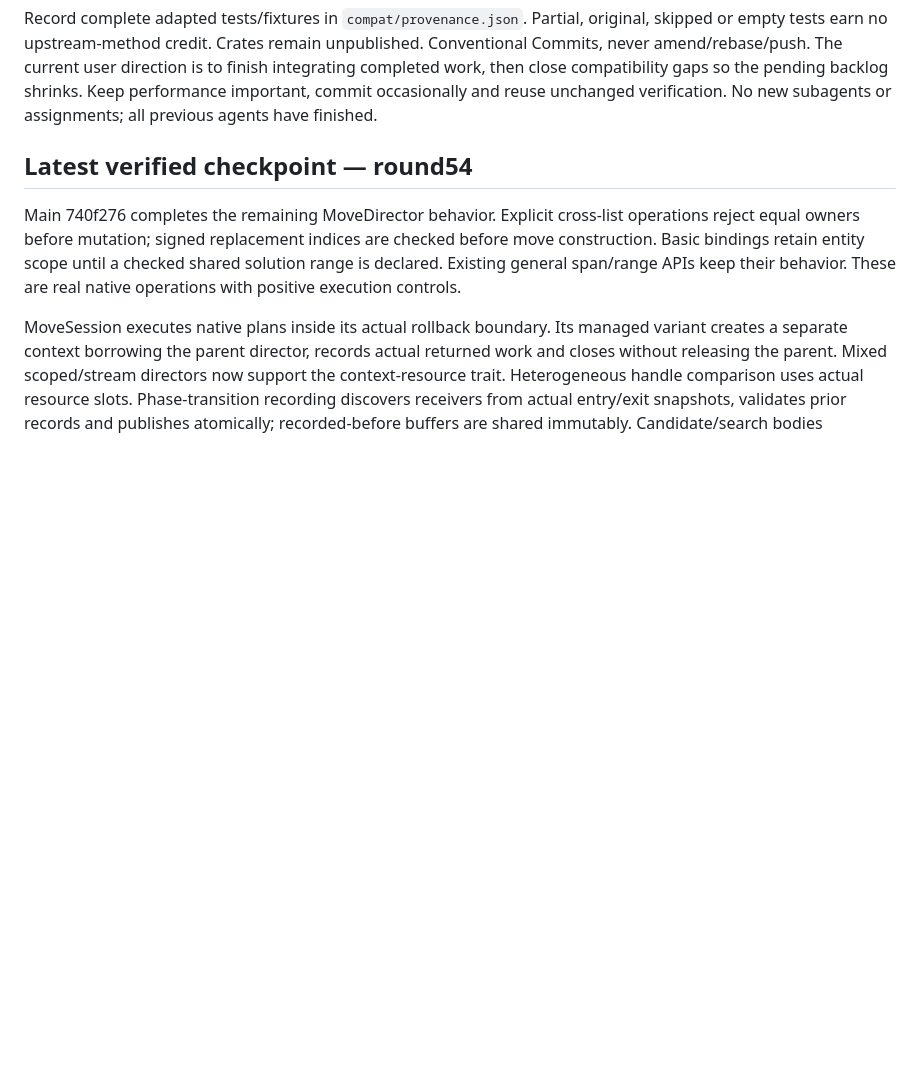
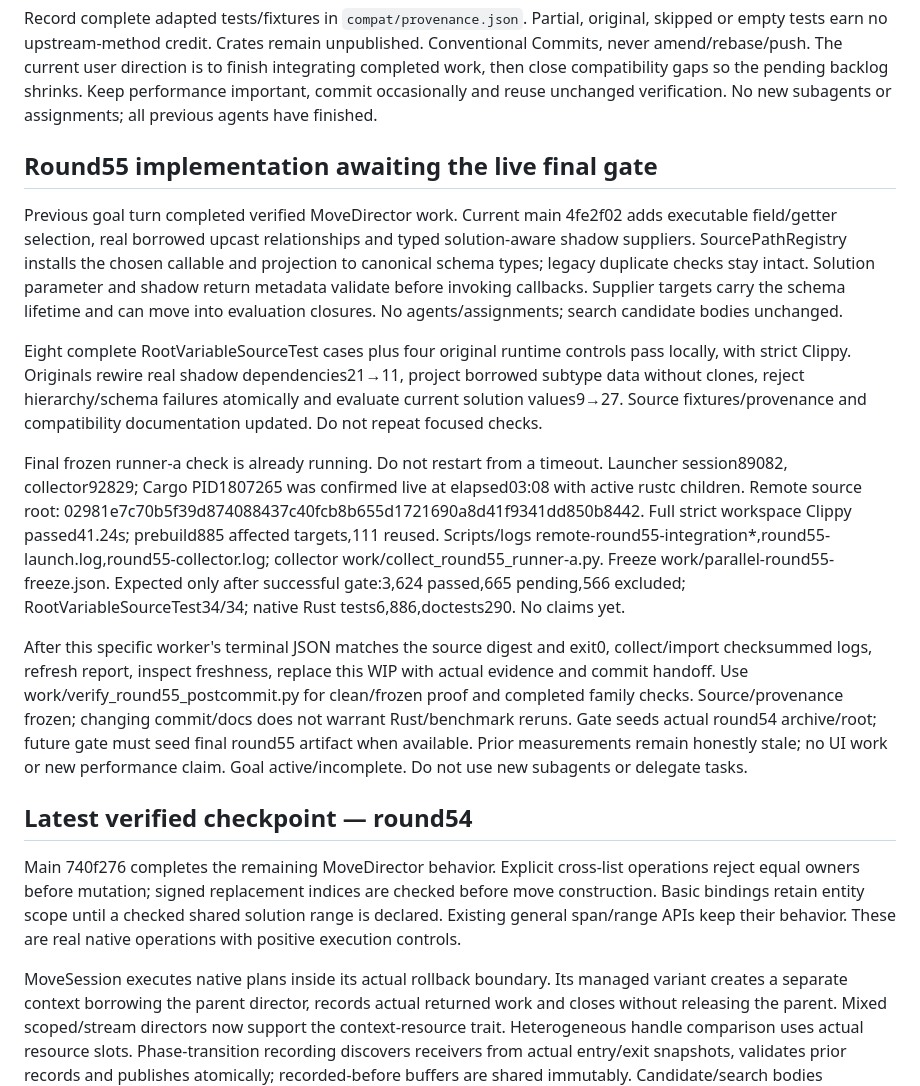
Before and after one commit to guwidoe/TimeTuck, a Markdown page: docs/next-session.md, the part around the change. GitHub-like rendering; blank space fills up the shorter version.

Commit message:
docs(handoff): record running source-accessor verification

```diff
--- a/docs/next-session.md
+++ b/docs/next-session.md
@@ -15,6 +15,41 @@ unpublished. Conventional Commits, never amend/rebase/push. The current user dir
 compatibility gaps so the pending backlog shrinks. Keep performance important,
 commit occasionally and reuse unchanged verification. No new subagents or
 assignments; all previous agents have finished.
+
+## Round55 implementation awaiting the live final gate
+
+Previous goal turn completed verified MoveDirector work. Current main 4fe2f02 adds
+executable field/getter selection, real borrowed upcast relationships and typed
+solution-aware shadow suppliers. SourcePathRegistry installs the chosen callable
+and projection to canonical schema types; legacy duplicate checks stay intact.
+Solution parameter and shadow return metadata validate before invoking callbacks.
+Supplier targets carry the schema lifetime and can move into evaluation closures.
+No agents/assignments; search candidate bodies unchanged.
+
+Eight complete RootVariableSourceTest cases plus four original runtime controls
+pass locally, with strict Clippy. Originals rewire real shadow dependencies21→11,
+project borrowed subtype data without clones, reject hierarchy/schema failures
+atomically and evaluate current solution values9→27. Source fixtures/provenance
+and compatibility documentation updated. Do not repeat focused checks.
+
+Final frozen runner-a check is already running. Do not restart from a timeout.
+Launcher session89082, collector92829; Cargo PID1807265 was confirmed live at
+elapsed03:08 with active rustc children. Remote source root:
+02981e7c70b5f39d874088437c40fcb8b655d1721690a8d41f9341dd850b8442.
+Full strict workspace Clippy passed41.24s; prebuild885 affected targets,111 reused.
+Scripts/logs remote-round55-integration*,round55-launch.log,round55-collector.log;
+collector work/collect_round55_runner-a.py. Freeze work/parallel-round55-freeze.json.
+Expected only after successful gate:3,624 passed,665 pending,566 excluded;
+RootVariableSourceTest34/34; native Rust tests6,886,doctests290. No claims yet.
+
+After this specific worker's terminal JSON matches the source digest and exit0,
+collect/import checksummed logs, refresh report, inspect freshness, replace this
+WIP with actual evidence and commit handoff. Use work/verify_round55_postcommit.py
+for clean/frozen proof and completed family checks. Source/provenance frozen;
+changing commit/docs does not warrant Rust/benchmark reruns. Gate seeds actual
+round54 archive/root; future gate must seed final round55 artifact when available.
+Prior measurements remain honestly stale; no UI work or new performance claim.
+Goal active/incomplete. Do not use new subagents or delegate tasks.
 
 ## Latest verified checkpoint — round54
 
```
